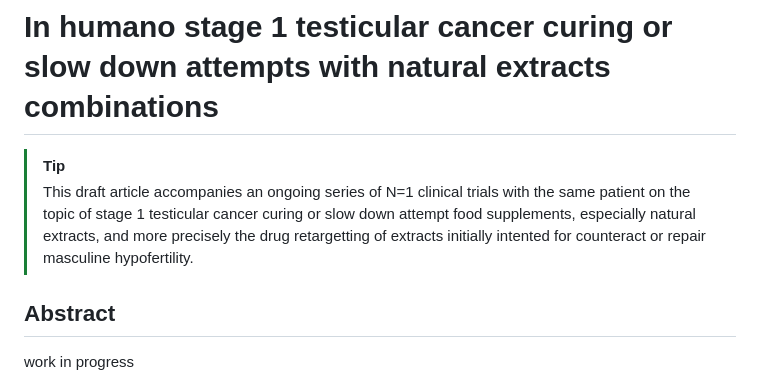
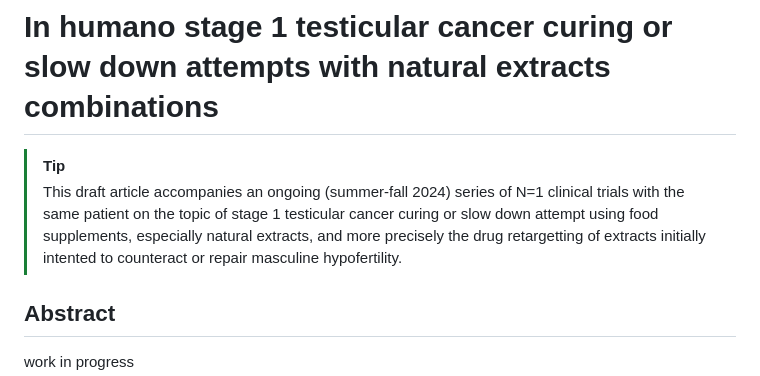
Before and after one commit to myselfhimself/hildegard-von-bingen-clinical-trial, a Markdown page: wip-publication.md, the part around the change. Rendered like a GitHub page.

Commit message:
paper: Intro tip typos

```diff
--- a/wip-publication.md
+++ b/wip-publication.md
@@ -1,7 +1,7 @@
 # In humano stage 1 testicular cancer curing or slow down attempts with natural extracts combinations
 
 > [!TIP]
-> This draft article accompanies an ongoing series of N=1 clinical trials with the same patient on the topic of stage 1 testicular cancer curing or slow down attempt food supplements, especially natural extracts, and more precisely the drug retargetting of extracts initially intented for counteract or repair masculine hypofertility.
+> This draft article accompanies an ongoing (summer-fall 2024) series of N=1 clinical trials with the same patient on the topic of stage 1 testicular cancer curing or slow down attempt using food supplements, especially natural extracts, and more precisely the drug retargetting of extracts initially intented to counteract or repair masculine hypofertility.
 
 ## Abstract
 work in progress
```
